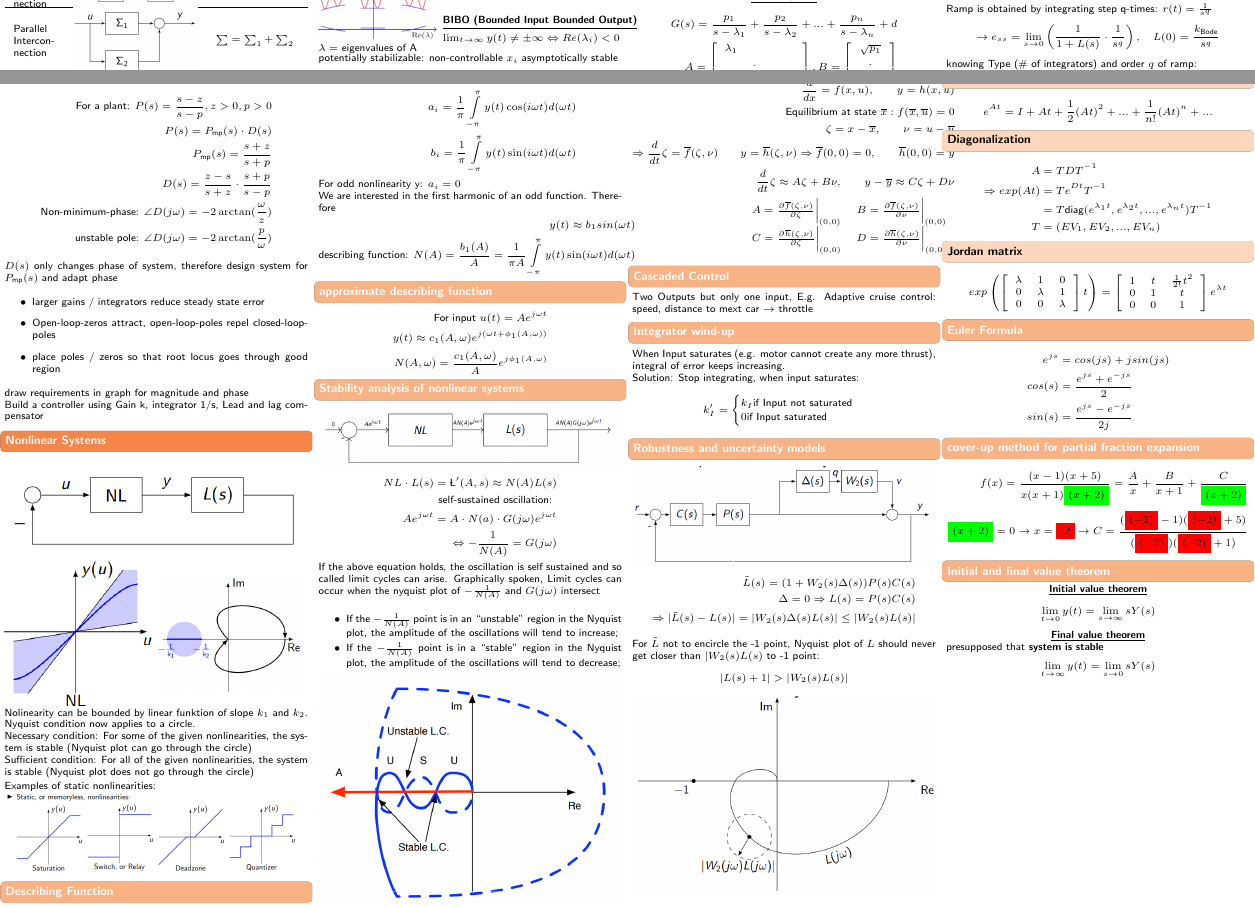
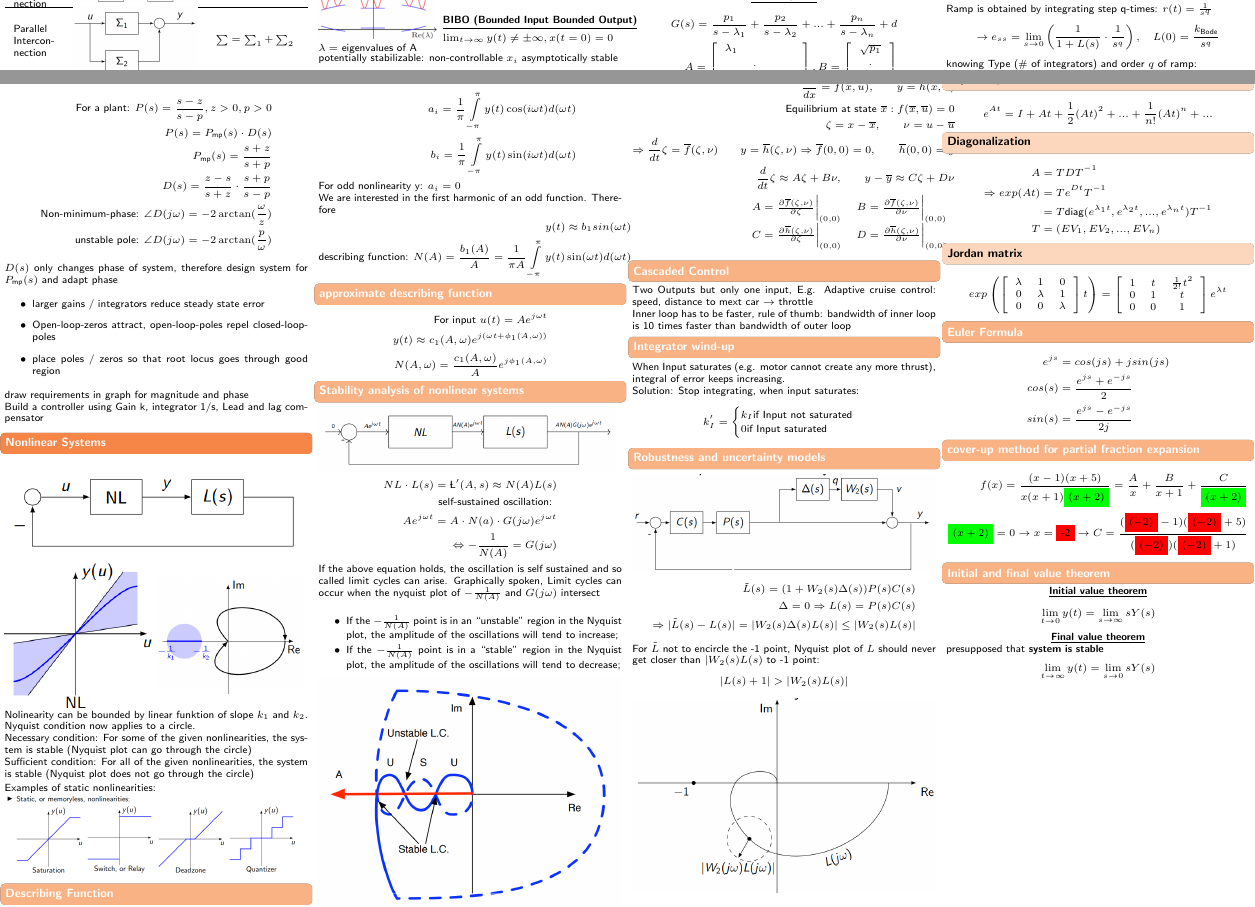
Before and after one commit to L3ol3on/Control_Systems_I_Frazzoli, a LaTeX document (cheatsheet/main.tex, which reads cheatsheet/src/2_modeling/5_stability.tex, cheatsheet/src/5_nonlinear_systems/0_nolineraities.tex, cheatsheet/src/5_nonlinear_systems/2_cascaded.tex): two parts of pages 1 and 3 of 3, joined at a grey line, cut so that both start at the same text. Compiled offline with pdfLaTeX.

Commit message:
corrections

```diff
--- a/cheatsheet/src/2_modeling/5_stability.tex
+++ b/cheatsheet/src/2_modeling/5_stability.tex
@@ -13,7 +13,7 @@
         $\lim_{t \rightarrow \infty} x(t) = 0 \Leftrightarrow Re(\lambda_i) < 0$
 
         \titel{BIBO (Bounded Input Bounded Output)}
-        $\lim_{t \rightarrow \infty} y(t) \neq \pm \infty \Leftrightarrow Re(\lambda_i) < 0$
+        $\lim_{t \rightarrow \infty} y(t) \neq \pm \infty, x(t = 0) = 0$
     \end{minipage}
     potentially stabilizable: non-controllable $x_i$ asymptotically stable
 
--- a/cheatsheet/src/5_nonlinear_systems/0_nolineraities.tex
+++ b/cheatsheet/src/5_nonlinear_systems/0_nolineraities.tex
@@ -24,7 +24,7 @@ Examples of static nonlinearities:\\
     We are interested in the first harmonic of an odd function. Therefore
     \begin{align*}
         y(t) \approx b_1 sin(\omega t)\\
-        \text{describing function: } N(A) = \frac{b_1(A)}{A} = \frac{1}{\pi A} \int\limits_{-\pi}^{\pi} y(t) \sin(i \omega t) d(\omega t)
+        \text{describing function: } N(A) = \frac{b_1(A)}{A} = \frac{1}{\pi A} \int\limits_{-\pi}^{\pi} y(t) \sin(\omega t) d(\omega t)
     \end{align*}
 
 \subsection{approximate describing function}
--- a/cheatsheet/src/5_nonlinear_systems/2_cascaded.tex
+++ b/cheatsheet/src/5_nonlinear_systems/2_cascaded.tex
@@ -1,2 +1,3 @@
 \subsection{Cascaded Control}
-    Two Outputs but only one input, E.g. Adaptive cruise control: speed, distance to mext car $\rightarrow$ throttle
+    Two Outputs but only one input, E.g. Adaptive cruise control: speed, distance to mext car $\rightarrow$ throttle\\
+    Inner loop has to be faster, rule of thumb: bandwidth of inner loop is 10 times faster than bandwidth of outer loop
```
